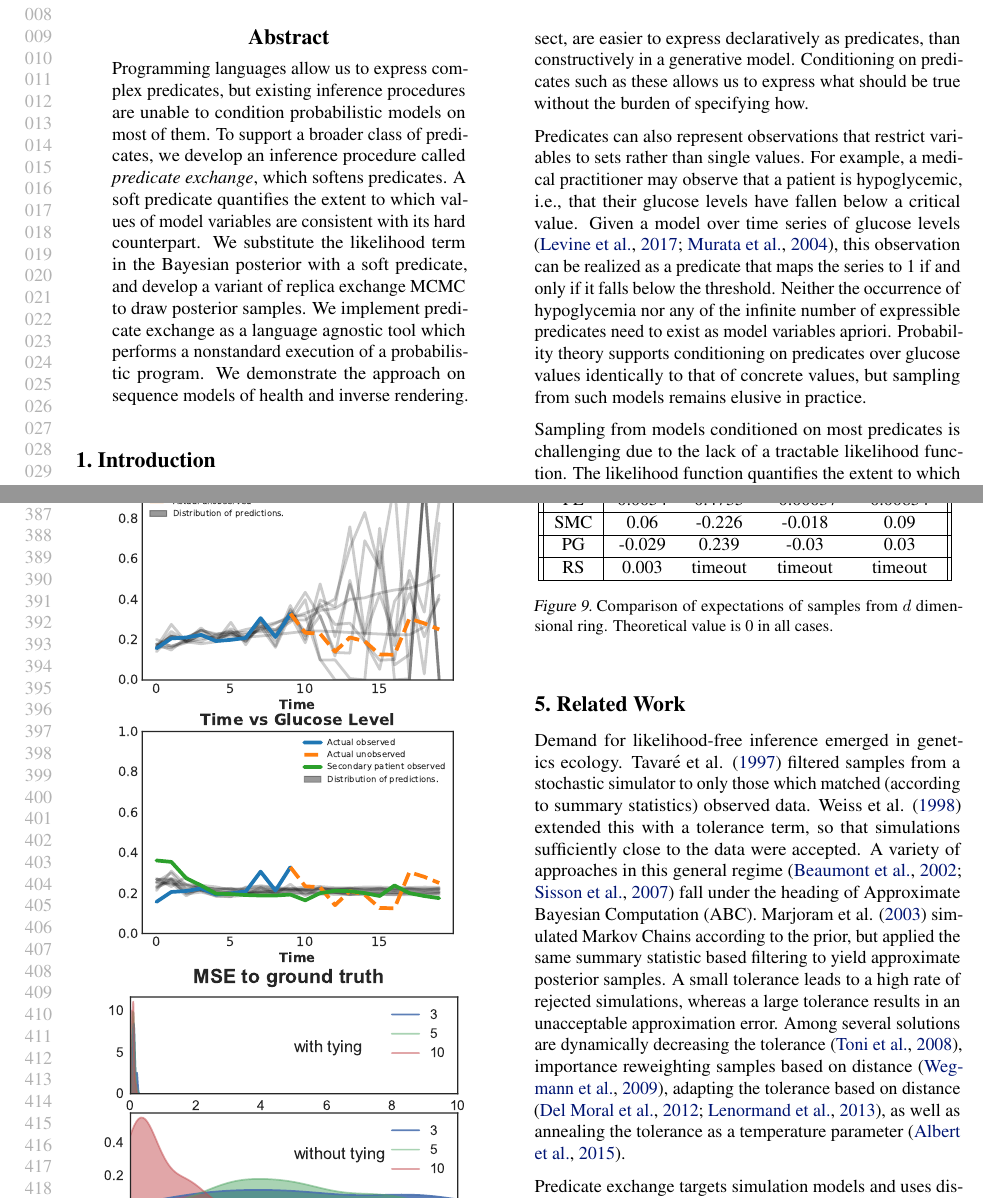
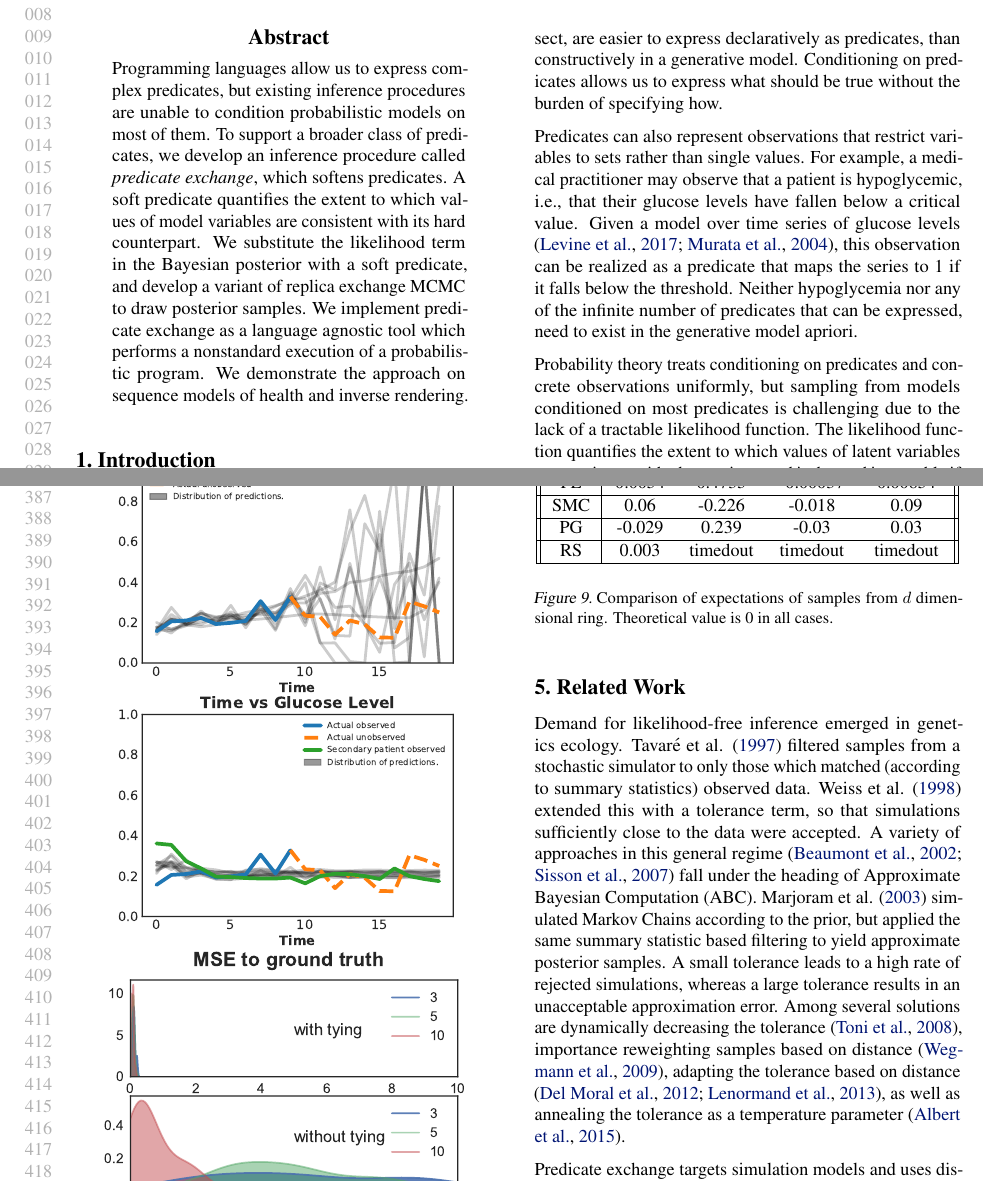
Before and after one commit to zenna/OmegaPaper, a LaTeX paper (icmlsoft.tex, which reads experiments.tex, intro.tex): two parts of pages 1 and 8 of 10, joined at a grey line, cut so that both start at the same text. Compiled offline with pdfLaTeX.

Commit message:
style file nad meet standards

```diff
--- a/experiments.tex
+++ b/experiments.tex
@@ -219,7 +219,7 @@ Predicate exchange  compares favourably in most scenarios.
 	\hline
 	PG & -0.029 & 0.239 & -0.03 & 0.03\\
 	\hline
-	RS & 0.003 & timeout & timeout & timeout \\
+	RS & 0.003 & timedout & timedout & timedout \\
 	\hline
  \end{tabular}
  \label{results}
--- a/intro.tex
+++ b/intro.tex
@@ -15,7 +15,7 @@ The ability to condition on a broader class of predicates would enable us to inc
 % For example, predicates can be used to refine an uninformative prior into one which more closely resembles reality.
 For example, probabilistic variants of inverse rendering  \cite{marschner1998inverse,kulkarni2015deep} require a prior distribution over three dimensional scenes.
 Some forms of knowledge, such as the fact that rigid bodies do not intersect, are easier to express declaratively as predicates, than constructively in a generative model.
-Conditioning on predicates such as these allows us to express what should be true without the burden of specifying how.
+Conditioning on predicates allows us to express what should be true without the burden of specifying how.
 % Probability theory fully specifies how , but
 
 % Declarative facts can be presented as predicates.
@@ -24,11 +24,10 @@ Conditioning on predicates such as these allows us to express what should be tru
 
 Predicates can also represent observations that restrict variables to sets rather than single values.
 For example, a medical practitioner may observe that a patient is hypoglycemic, i.e., that their glucose levels have fallen below a critical value.
-Given a model over time series of glucose levels \citep{levine2017offline,murata2004probabilistic}, this observation can be realized as a predicate that maps the series to 1 if and only if it falls below the threshold.
-Neither the occurrence of hypoglycemia nor any of the infinite number of expressible predicates need to exist as model variables apriori.
-Probability theory supports conditioning on predicates over glucose values identically to that of concrete values, but sampling from such models remains elusive in practice.
+Given a model over time series of glucose levels \citep{levine2017offline,murata2004probabilistic}, this observation can be realized as a predicate that maps the series to 1 if it falls below the threshold.
+Neither hypoglycemia nor any of the infinite number of predicates that can be expressed, need to exist in the generative model apriori.
 
-Sampling from models conditioned on most predicates is challenging due to the lack of a tractable likelihood function.
+Probability theory treats conditioning on predicates and concrete observations uniformly, but sampling from models conditioned on most predicates is challenging due to the lack of a tractable likelihood function.
 The likelihood function quantifies the extent to which values of latent variables are consistent with observations, and is deemed intractable if it is normalized by intractable integrals or summations.
 This can occur, for example, if we condition random variables that are deterministic transformations of other random variables (e.g., the occurrence of hypoglycemia in the example above, or the mean of a collection of variables).
 Alternatively, if the model is generative, i.e. specified as a stochastic simulation, the likelihood is not explicitly available even when the condition is a conventional observation.
```
